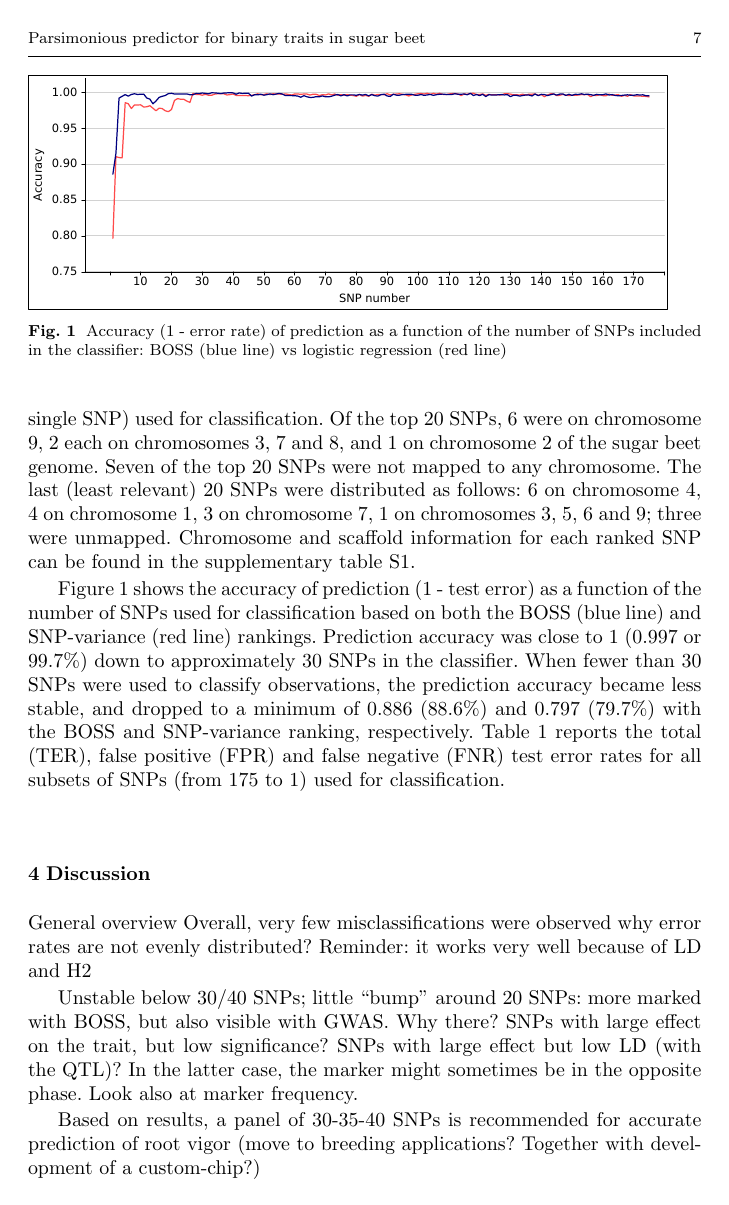
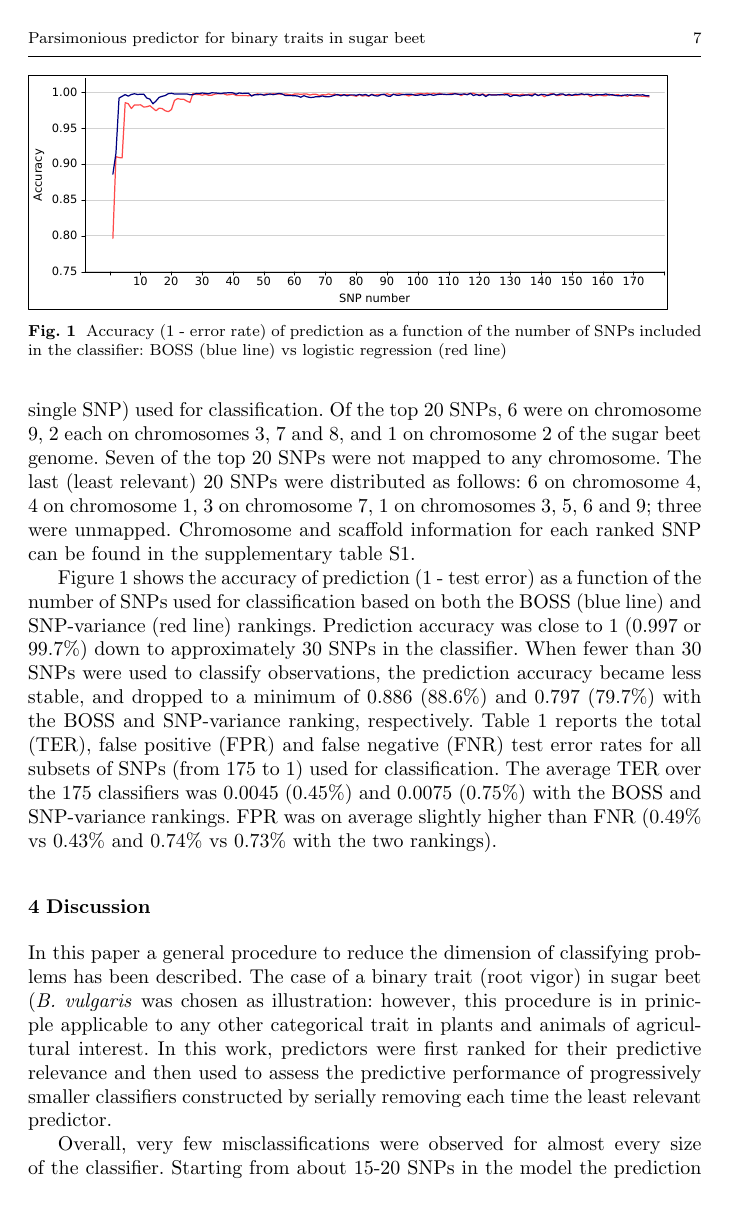
Before and after one commit to filippob/parsimony, a LaTeX paper (parsimonious.tex): page 7 of 13. Compiled offline with pdfLaTeX.

Commit message:
Friday 08 August

```diff
--- a/parsimonious.tex
+++ b/parsimonious.tex
@@ -485,6 +485,10 @@ stable, and dropped to a minimum of 0.886 ($88.6\%$) and $0.797$
 Table~\ref{tab:error} reports the total (TER), false positive (FPR) and false
 negative (FNR) test error rates for all subsets of SNPs (from 175 to 1)
 used for classification.
+The average TER over the 175 classifiers was 0.0045 ($0.45\%$) and
+0.0075 ($0.75\%$) with the BOSS and SNP-variance rankings. FPR was on average
+slightly higher than FNR ($0.49\%$ vs $0.43\%$ and $0.74\%$ vs $0.73\%$
+with the two rankings).
 
 % For one-column wide figures use
 \begin{figure}
@@ -505,8 +505,15 @@ used for classification.
-\label{fig:probability}
-\end{figure}
-
 
 \section{Discussion}
 \label{sec:discussion}
-General overview
-Overall, very few misclassifications were observed
+In this paper a general procedure to reduce the dimension of classifying
+problems has been described. The case of a binary trait (root vigor) in sugar beet
+(\emph{B. vulgaris} was chosen as illustration: however, this procedure
+is in prinicple applicable to any other categorical trait in plants and
+animals of agricultural interest.
+In this work, predictors were first ranked for their predictive
+relevance and then used to assess the predictive performance of
+progressively smaller classifiers constructed by serially removing each
+time the least relevant predictor.
+
+Overall, very few misclassifications were observed for almost every size
+of the classifier. Starting from about 15-20 SNPs in the model the prediction
@@ -518,7 +538,3 @@ with BOSS, but also visible with GWAS. Why there? SNPs with large effect
 on the trait, but low significance? SNPs with large effect but low LD
 (with the QTL)? In the latter case, the marker might sometimes be in the
 opposite phase. Look also at marker frequency.
-
-Based on results, a panel of 30-35-40 SNPs is recommended for accurate
-prediction of root vigor (move to breeding applications? Together with
-development of a custom-chip?)
```
Also changed, not shown: parsimonious.pdf, parsimonious.tex (60 more changed lines), 2 other files.
